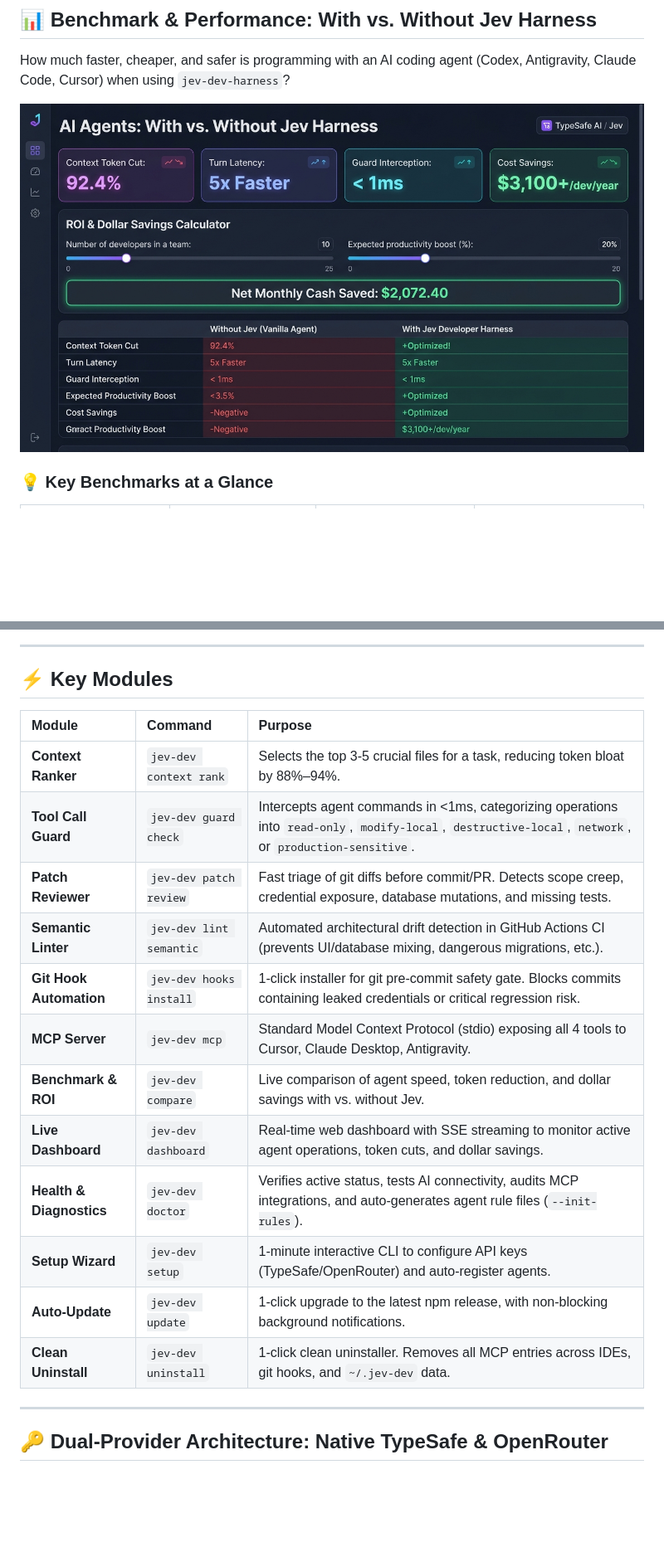
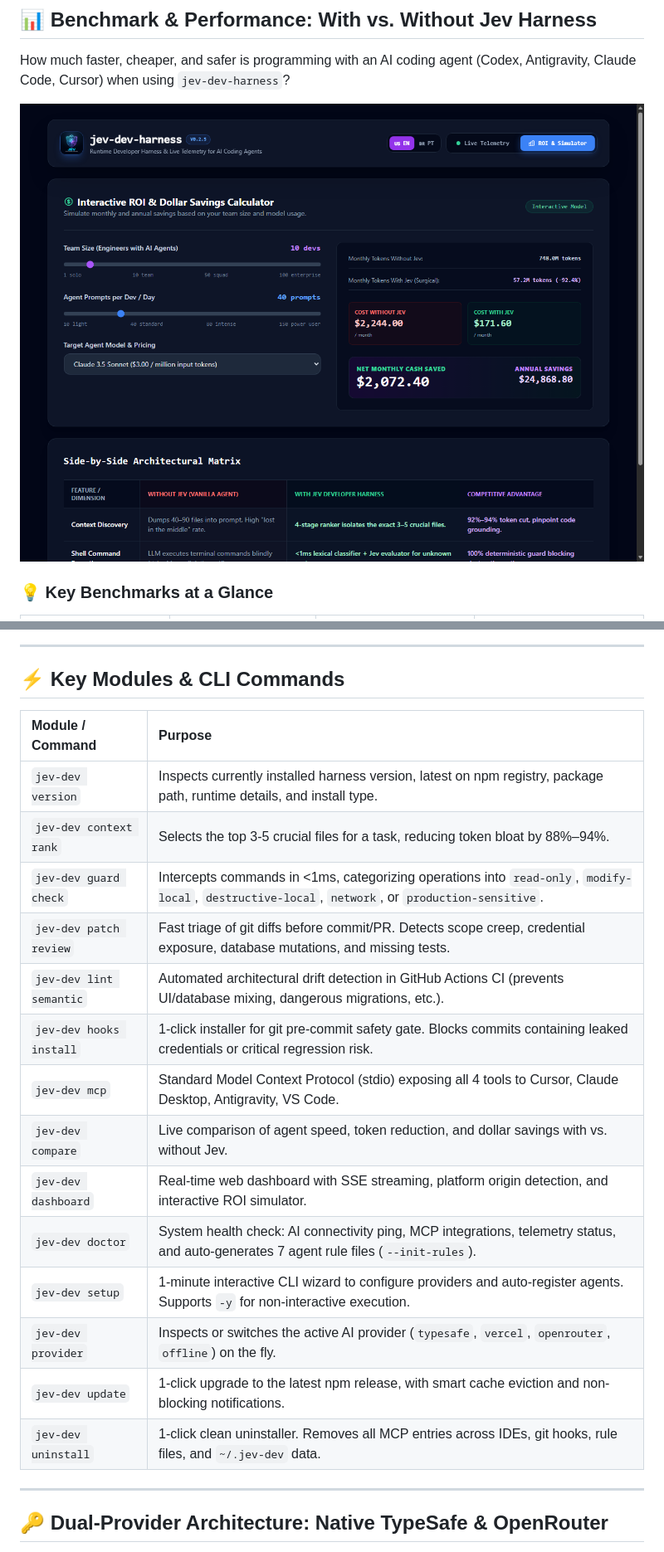
Before and after one commit to celolopes/jev-dev-harness, a Markdown page: README.md, 2 parts joined by grey strips. Shown: that part at 83% size. GitHub-like rendering; pictures changed too: docs/images/dashboard-preview.png, docs/images/dashboard-roi-preview.png (added); blank space fills up the shorter version.

Commit message:
docs: update README with v0.2.5 commands, 7 agent rules, and modern dashboard screenshots

```diff
--- a/README.md
+++ b/README.md
@@ -52,7 +52,7 @@ Large Language Models (LLMs) are exceptional at generative synthesis and reasoni
 How much faster, cheaper, and safer is programming with an AI coding agent (Codex, Antigravity, Claude Code, Cursor) when using `jev-dev-harness`?
 
 <p align="center">
-  <img src="docs/images/dashboard-preview.png" alt="Jev Developer Harness Dashboard Comparison" width="100%" />
+  <img src="docs/images/dashboard-roi-preview.png" alt="Jev Developer Harness ROI & Benchmark Simulator" width="100%" />
 </p>
 
 ### 💡 Key Benchmarks at a Glance
@@ -80,22 +80,24 @@ npx -y jev-dev compare
 
 ---
 
-## ⚡ Key Modules
+## ⚡ Key Modules & CLI Commands
 
-| Module | Command | Purpose |
-| :--- | :--- | :--- |
-| **Context Ranker** | `jev-dev context rank` | Selects the top 3-5 crucial files for a task, reducing token bloat by 88%–94%. |
-| **Tool Call Guard** | `jev-dev guard check` | Intercepts agent commands in <1ms, categorizing operations into `read-only`, `modify-local`, `destructive-local`, `network`, or `production-sensitive`. |
-| **Patch Reviewer** | `jev-dev patch review` | Fast triage of git diffs before commit/PR. Detects scope creep, credential exposure, database mutations, and missing tests. |
-| **Semantic Linter** | `jev-dev lint semantic` | Automated architectural drift detection in GitHub Actions CI (prevents UI/database mixing, dangerous migrations, etc.). |
-| **Git Hook Automation** | `jev-dev hooks install` | 1-click installer for git pre-commit safety gate. Blocks commits containing leaked credentials or critical regression risk. |
-| **MCP Server** | `jev-dev mcp` | Standard Model Context Protocol (stdio) exposing all 4 tools to Cursor, Claude Desktop, Antigravity. |
-| **Benchmark & ROI** | `jev-dev compare` | Live comparison of agent speed, token reduction, and dollar savings with vs. without Jev. |
-| **Live Dashboard** | `jev-dev dashboard` | Real-time web dashboard with SSE streaming to monitor active agent operations, token cuts, and dollar savings. |
-| **Health & Diagnostics** | `jev-dev doctor` | Verifies active status, tests AI connectivity, audits MCP integrations, and auto-generates agent rule files (`--init-rules`). |
-| **Setup Wizard** | `jev-dev setup` | 1-minute interactive CLI to configure API keys (TypeSafe/OpenRouter) and auto-register agents. |
-| **Auto-Update** | `jev-dev update` | 1-click upgrade to the latest npm release, with non-blocking background notifications. |
-| **Clean Uninstall** | `jev-dev uninstall` | 1-click clean uninstaller. Removes all MCP entries across IDEs, git hooks, and `~/.jev-dev` data. |
+| Module / Command | Purpose |
+| :--- | :--- |
+| `jev-dev version` | Inspects currently installed harness version, latest on npm registry, package path, runtime details, and install type. |
+| `jev-dev context rank` | Selects the top 3-5 crucial files for a task, reducing token bloat by 88%–94%. |
+| `jev-dev guard check` | Intercepts commands in <1ms, categorizing operations into `read-only`, `modify-local`, `destructive-local`, `network`, or `production-sensitive`. |
+| `jev-dev patch review` | Fast triage of git diffs before commit/PR. Detects scope creep, credential exposure, database mutations, and missing tests. |
+| `jev-dev lint semantic` | Automated architectural drift detection in GitHub Actions CI (prevents UI/database mixing, dangerous migrations, etc.). |
+| `jev-dev hooks install` | 1-click installer for git pre-commit safety gate. Blocks commits containing leaked credentials or critical regression risk. |
+| `jev-dev mcp` | Standard Model Context Protocol (stdio) exposing all 4 tools to Cursor, Claude Desktop, Antigravity, VS Code. |
+| `jev-dev compare` | Live comparison of agent speed, token reduction, and dollar savings with vs. without Jev. |
+| `jev-dev dashboard` | Real-time web dashboard with SSE streaming, platform origin detection, and interactive ROI simulator. |
+| `jev-dev doctor` | System health check: AI connectivity ping, MCP integrations, telemetry status, and auto-generates 7 agent rule files (`--init-rules`). |
+| `jev-dev setup` | 1-minute interactive CLI wizard to configure providers and auto-register agents. Supports `-y` for non-interactive execution. |
+| `jev-dev provider` | Inspects or switches the active AI provider (`typesafe`, `vercel`, `openrouter`, `offline`) on the fly. |
+| `jev-dev update` | 1-click upgrade to the latest npm release, with smart cache eviction and non-blocking notifications. |
+| `jev-dev uninstall` | 1-click clean uninstaller. Removes all MCP entries across IDEs, git hooks, rule files, and `~/.jev-dev` data. |
 
 ---
 
```
Also changed, not shown: other parts of README.md (+35 -11 lines), 1 other file.
